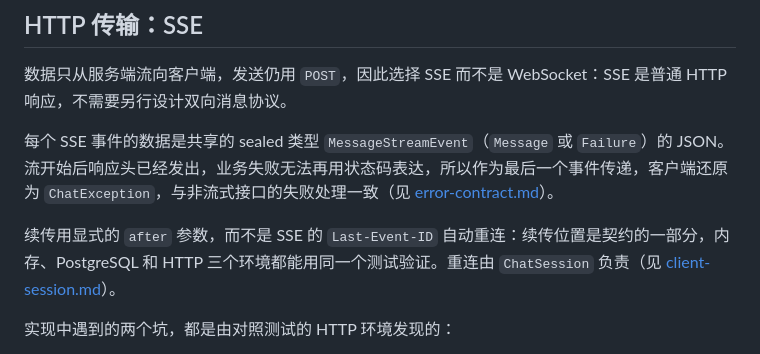
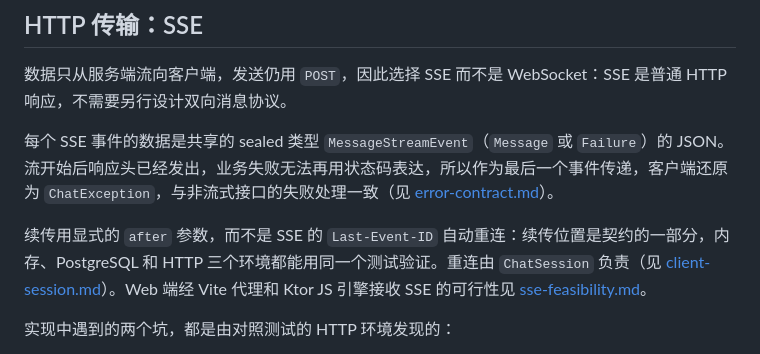
Before and after one commit to mole828/kotlin-preferences, a Markdown page: docs/push.md, the part around the change. Rendered like a GitHub page.

```diff
--- a/docs/push.md
+++ b/docs/push.md
@@ -63,7 +63,7 @@ sqlx4k 1.12.0 的 `listen` 有两点需要兜底：
 
 每个 SSE 事件的数据是共享的 sealed 类型 `MessageStreamEvent`（`Message` 或 `Failure`）的 JSON。流开始后响应头已经发出，业务失败无法再用状态码表达，所以作为最后一个事件传递，客户端还原为 `ChatException`，与非流式接口的失败处理一致（见 [error-contract.md](error-contract.md)）。
 
-续传用显式的 `after` 参数，而不是 SSE 的 `Last-Event-ID` 自动重连：续传位置是契约的一部分，内存、PostgreSQL 和 HTTP 三个环境都能用同一个测试验证。重连由 `ChatSession` 负责（见 [client-session.md](client-session.md)）。
+续传用显式的 `after` 参数，而不是 SSE 的 `Last-Event-ID` 自动重连：续传位置是契约的一部分，内存、PostgreSQL 和 HTTP 三个环境都能用同一个测试验证。重连由 `ChatSession` 负责（见 [client-session.md](client-session.md)）。Web 端经 Vite 代理和 Ktor JS 引擎接收 SSE 的可行性见 [sse-feasibility.md](sse-feasibility.md)。
 
 实现中遇到的两个坑，都是由对照测试的 HTTP 环境发现的：
 
```
Also changed, not shown: README.md (+1 -0 lines), docs/sse-feasibility.md (added, +29 -0 lines).
